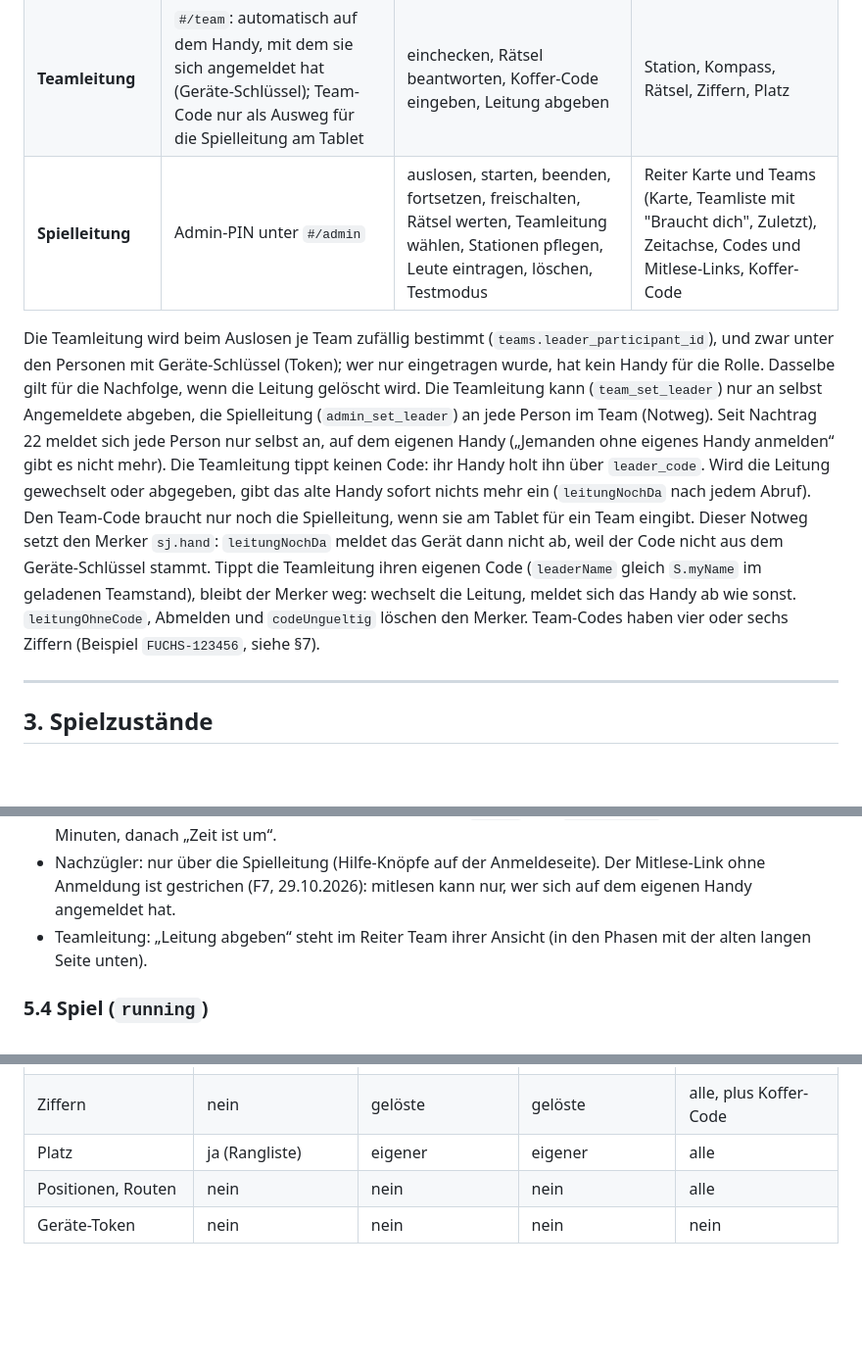
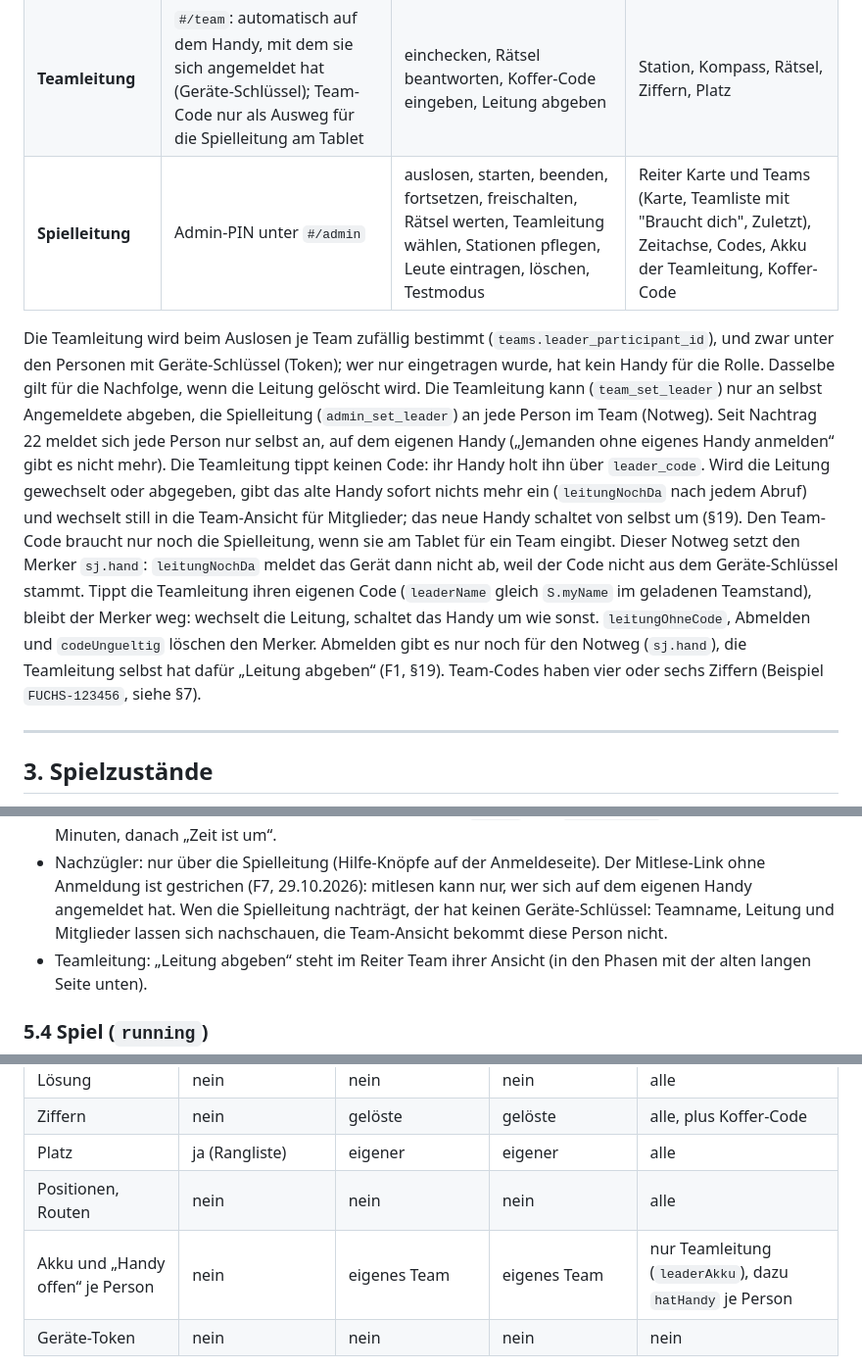
Before and after one commit to 7DEEda/Stadtjagt, a Markdown page: SPIEL.md, 3 parts joined by grey strips. Shown at 98% size. Drawn GitHub-style; blank space fills up the shorter version.

```diff
--- a/SPIEL.md
+++ b/SPIEL.md
@@ -30,7 +30,7 @@ App eingeben.
 |---|---|---|---|
 | **Teilnehmende** | Link, Name bei der Anmeldung | sich anmelden (nur bis zum Auslosen), Team nachschauen | eigenes Team groß mit Emoji; ab dem Start alles, was die Teamleitung sieht (Geräte-Schlüssel aus der Anmeldung) |
 | **Teamleitung** | `#/team`: automatisch auf dem Handy, mit dem sie sich angemeldet hat (Geräte-Schlüssel); Team-Code nur als Ausweg für die Spielleitung am Tablet | einchecken, Rätsel beantworten, Koffer-Code eingeben, Leitung abgeben | Station, Kompass, Rätsel, Ziffern, Platz |
-| **Spielleitung** | Admin-PIN unter `#/admin` | auslosen, starten, beenden, fortsetzen, freischalten, Rätsel werten, Teamleitung wählen, Stationen pflegen, Leute eintragen, löschen, Testmodus | Reiter Karte und Teams (Karte, Teamliste mit "Braucht dich", Zuletzt), Zeitachse, Codes und Mitlese-Links, Koffer-Code |
+| **Spielleitung** | Admin-PIN unter `#/admin` | auslosen, starten, beenden, fortsetzen, freischalten, Rätsel werten, Teamleitung wählen, Stationen pflegen, Leute eintragen, löschen, Testmodus | Reiter Karte und Teams (Karte, Teamliste mit "Braucht dich", Zuletzt), Zeitachse, Codes, Akku der Teamleitung, Koffer-Code |
 
 Die Teamleitung wird beim Auslosen je Team zufällig bestimmt
 (`teams.leader_participant_id`), und zwar unter den Personen mit Geräte-Schlüssel
@@ -42,13 +42,15 @@ Seit Nachtrag 22 meldet sich jede Person nur selbst an, auf dem eigenen Handy
 („Jemanden ohne eigenes Handy anmelden“ gibt es nicht mehr). Die Teamleitung
 tippt keinen Code: ihr Handy holt ihn über `leader_code`. Wird die Leitung
 gewechselt oder abgegeben, gibt das alte Handy sofort nichts mehr ein
-(`leitungNochDa` nach jedem Abruf). Den Team-Code braucht nur noch die
+(`leitungNochDa` nach jedem Abruf) und wechselt still in die Team-Ansicht für
+Mitglieder; das neue Handy schaltet von selbst um (§19). Den Team-Code braucht nur noch die
 Spielleitung, wenn sie am Tablet für ein Team eingibt. Dieser Notweg setzt den
 Merker `sj.hand`: `leitungNochDa` meldet das Gerät dann nicht ab, weil der Code
 nicht aus dem Geräte-Schlüssel stammt. Tippt die Teamleitung ihren eigenen Code
 (`leaderName` gleich `S.myName` im geladenen Teamstand), bleibt der Merker weg:
-wechselt die Leitung, meldet sich das Handy ab wie sonst. `leitungOhneCode`, Abmelden und
-`codeUngueltig` löschen den Merker. Team-Codes haben vier oder sechs Ziffern
+wechselt die Leitung, schaltet das Handy um wie sonst. `leitungOhneCode`, Abmelden und
+`codeUngueltig` löschen den Merker. Abmelden gibt es nur noch für den Notweg (`sj.hand`),
+die Teamleitung selbst hat dafür „Leitung abgeben“ (F1, §19). Team-Codes haben vier oder sechs Ziffern
 (Beispiel `FUCHS-123456`, siehe §7).
 
 ---
@@ -221,6 +223,8 @@ Countdown, keine Sperre), `case_hint` (Text auf dem Koffer-Bildschirm),
   `duration_min`), rot in den letzten 15 Minuten, danach „Zeit ist um“.
 - Nachzügler: nur über die Spielleitung (Hilfe-Knöpfe auf der Anmeldeseite).
   Der Mitlese-Link ohne Anmeldung ist gestrichen (F7, 29.10.2026): mitlesen kann nur, wer sich auf dem eigenen Handy angemeldet hat.
+  Wen die Spielleitung nachträgt, der hat keinen Geräte-Schlüssel: Teamname, Leitung und Mitglieder lassen sich
+  nachschauen, die Team-Ansicht bekommt diese Person nicht.
 - Teamleitung: „Leitung
   abgeben“ steht im Reiter Team ihrer Ansicht (in den Phasen mit der alten langen Seite unten).
 
@@ -267,6 +271,7 @@ Countdown, keine Sperre), `case_hint` (Text auf dem Koffer-Bildschirm),
 | Ziffern | nein | gelöste | gelöste | alle, plus Koffer-Code |
 | Platz | ja (Rangliste) | eigener | eigener | alle |
 | Positionen, Routen | nein | nein | nein | alle |
+| Akku und „Handy offen“ je Person | nein | eigenes Team | eigenes Team | nur Teamleitung (`leaderAkku`), dazu `hatHandy` je Person |
 | Geräte-Token | nein | nein | nein | nein |
 
 Lösungen, Ziffern und Koffer-Code verlassen die Datenbank nur für die
```
Also changed, not shown: other parts of SPIEL.md (+39 -3 lines), HANDOFF.md (+32 -20 lines).
